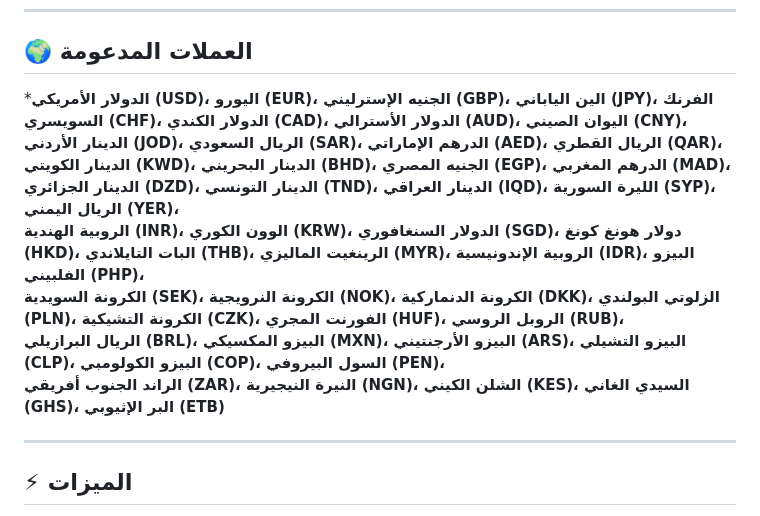
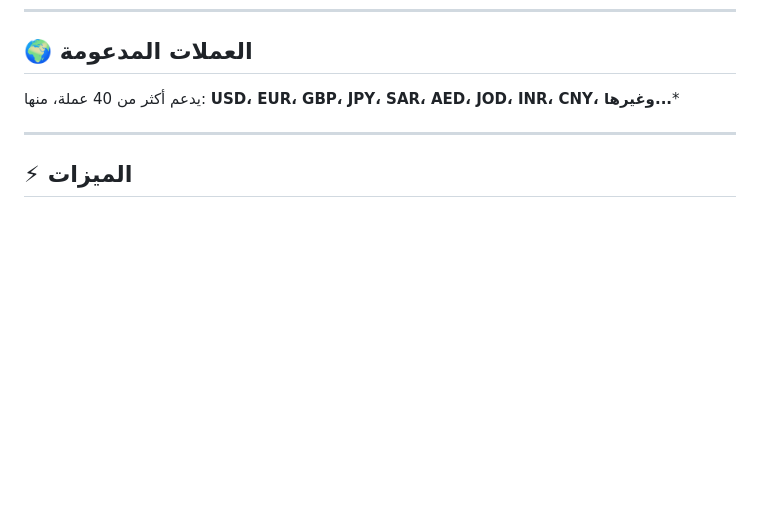
Before and after one commit to Hussein35847/3mlati, a Markdown page: README.md, the part around the change. Rendered like a GitHub page; blank space fills up the shorter version.

```diff
--- a/README.md
+++ b/README.md
@@ -92,13 +92,8 @@ If you like this project, consider giving it a star ⭐ — it really helps!
 ---
 
 ## 🌍 العملات المدعومة
-
-***الدولار الأمريكي (USD)، اليورو (EUR)، الجنيه الإسترليني (GBP)، الين الياباني (JPY)، الفرنك السويسري (CHF)، الدولار الكندي (CAD)، الدولار الأسترالي (AUD)، اليوان الصيني (CNY)،
-الدينار الأردني (JOD)، الريال السعودي (SAR)، الدرهم الإماراتي (AED)، الريال القطري (QAR)، الدينار الكويتي (KWD)، الدينار البحريني (BHD)، الجنيه المصري (EGP)، الدرهم المغربي (MAD)، الدينار الجزائري (DZD)، الدينار التونسي (TND)، الدينار العراقي (IQD)، الليرة السورية (SYP)، الريال اليمني (YER)،
-الروبية الهندية (INR)، الوون الكوري (KRW)، الدولار السنغافوري (SGD)، دولار هونغ كونغ (HKD)، البات التايلاندي (THB)، الرينغيت الماليزي (MYR)، الروبية الإندونيسية (IDR)، البيزو الفلبيني (PHP)،
-الكرونة السويدية (SEK)، الكرونة النرويجية (NOK)، الكرونة الدنماركية (DKK)، الزلوتي البولندي (PLN)، الكرونة التشيكية (CZK)، الفورنت المجري (HUF)، الروبل الروسي (RUB)،
-الريال البرازيلي (BRL)، البيزو المكسيكي (MXN)، البيزو الأرجنتيني (ARS)، البيزو التشيلي (CLP)، البيزو الكولومبي (COP)، السول البيروفي (PEN)،
-الراند الجنوب أفريقي (ZAR)، النيرة النيجيرية (NGN)، الشلن الكيني (KES)، السيدي الغاني (GHS)، البر الإثيوبي (ETB)**
+يدعم أكثر من 40 عملة، منها:
+**USD، EUR، GBP، JPY، SAR، AED، JOD، INR، CNY، وغيرها...***
 
 ---
 
```
